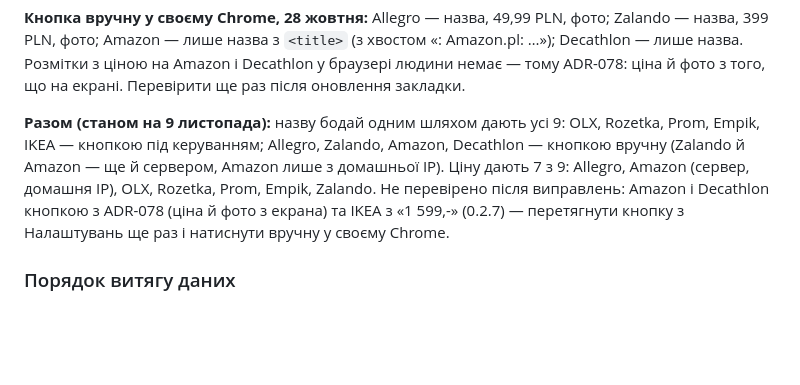
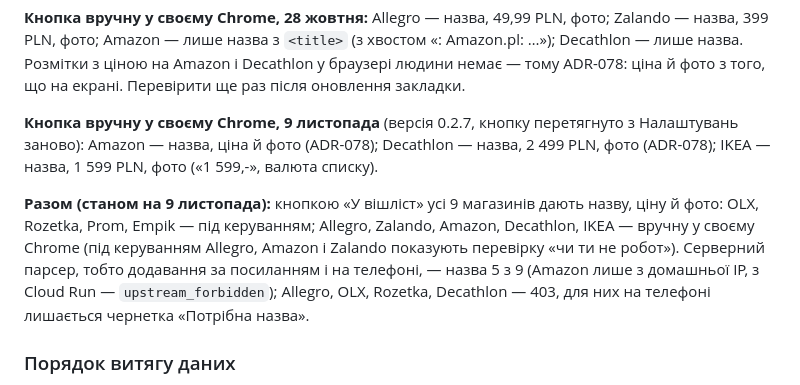
Before and after one commit to yozh150991/Wishlist_personal, a Markdown page: docs/API.md, the part around the change. GitHub-like rendering; blank space fills up the shorter version.

```diff
--- a/docs/API.md
+++ b/docs/API.md
@@ -429,7 +429,9 @@ Allegro, Amazon, OLX та інші великі майданчики відмо
 
 **Кнопка вручну у своєму Chrome, 28 жовтня:** Allegro — назва, 49,99 PLN, фото; Zalando — назва, 399 PLN, фото; Amazon — лише назва з `<title>` (з хвостом «: Amazon.pl: …»); Decathlon — лише назва. Розмітки з ціною на Amazon і Decathlon у браузері людини немає — тому ADR-078: ціна й фото з того, що на екрані. Перевірити ще раз після оновлення закладки.
 
-**Разом (станом на 9 листопада):** назву бодай одним шляхом дають усі 9: OLX, Rozetka, Prom, Empik, IKEA — кнопкою під керуванням; Allegro, Zalando, Amazon, Decathlon — кнопкою вручну (Zalando й Amazon — ще й сервером, Amazon лише з домашньої IP). Ціну дають 7 з 9: Allegro, Amazon (сервер, домашня IP), OLX, Rozetka, Prom, Empik, Zalando. Не перевірено після виправлень: Amazon і Decathlon кнопкою з ADR-078 (ціна й фото з екрана) та IKEA з «1 599,-» (0.2.7) — перетягнути кнопку з Налаштувань ще раз і натиснути вручну у своєму Chrome.
+**Кнопка вручну у своєму Chrome, 9 листопада** (версія 0.2.7, кнопку перетягнуто з Налаштувань заново): Amazon — назва, ціна й фото (ADR-078); Decathlon — назва, 2 499 PLN, фото (ADR-078); IKEA — назва, 1 599 PLN, фото («1 599,-», валюта списку).
+
+**Разом (станом на 9 листопада):** кнопкою «У вішліст» усі 9 магазинів дають назву, ціну й фото: OLX, Rozetka, Prom, Empik — під керуванням; Allegro, Zalando, Amazon, Decathlon, IKEA — вручну у своєму Chrome (під керуванням Allegro, Amazon і Zalando показують перевірку «чи ти не робот»). Серверний парсер, тобто додавання за посиланням і на телефоні, — назва 5 з 9 (Amazon лише з домашньої IP, з Cloud Run — `upstream_forbidden`); Allegro, OLX, Rozetka, Decathlon — 403, для них на телефоні лишається чернетка «Потрібна назва».
 
 ### Порядок витягу даних
 1. JSON-LD `schema.org/Product` → `name`, `offers.price`, `offers.priceCurrency`, `image`
```
Also changed, not shown: docs/ROADMAP.md (+2 -2 lines).
